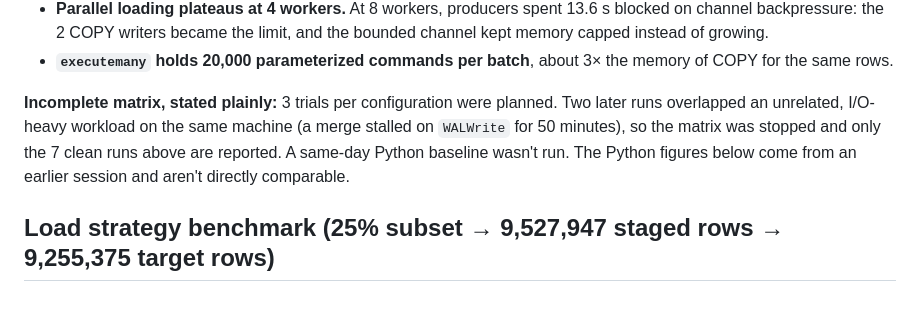
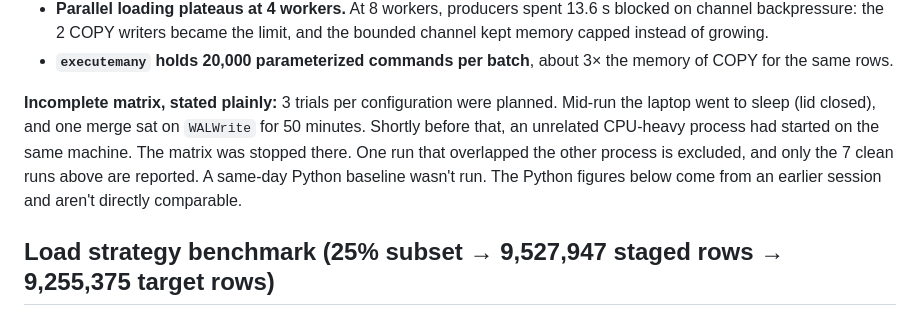
Before and after one commit to carlmarco/legacy-claims-migration, a Markdown page: docs/RESULTS.md, the part around the change. Drawn GitHub-style.

Commit message:
RESULTS: correct cause of the stalled run (laptop sleep, not I/O contention)

```diff
--- a/docs/RESULTS.md
+++ b/docs/RESULTS.md
@@ -102,7 +102,7 @@ Apple M4 (10 cores, 16 GB), PostgreSQL 16 in Docker Desktop, `max_wal_size = 4GB
 - **Parallel loading plateaus at 4 workers.** At 8 workers, producers spent 13.6 s blocked on channel backpressure: the 2 COPY writers became the limit, and the bounded channel kept memory capped instead of growing.
 - **`executemany` holds 20,000 parameterized commands per batch**, about 3× the memory of COPY for the same rows.
 
-**Incomplete matrix, stated plainly:** 3 trials per configuration were planned. Two later runs overlapped an unrelated, I/O-heavy workload on the same machine (a merge stalled on `WALWrite` for 50 minutes), so the matrix was stopped and only the 7 clean runs above are reported. A same-day Python baseline wasn't run. The Python figures below come from an earlier session and aren't directly comparable.
+**Incomplete matrix, stated plainly:** 3 trials per configuration were planned. Mid-run the laptop went to sleep (lid closed), and one merge sat on `WALWrite` for 50 minutes. Shortly before that, an unrelated CPU-heavy process had started on the same machine. The matrix was stopped there. One run that overlapped the other process is excluded, and only the 7 clean runs above are reported. A same-day Python baseline wasn't run. The Python figures below come from an earlier session and aren't directly comparable.
 
 ## Load strategy benchmark (25% subset → 9,527,947 staged rows → 9,255,375 target rows)
 
```
